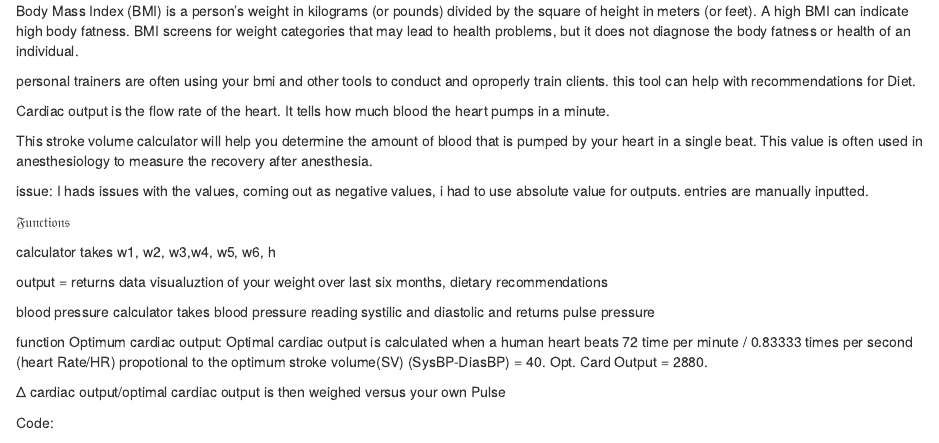
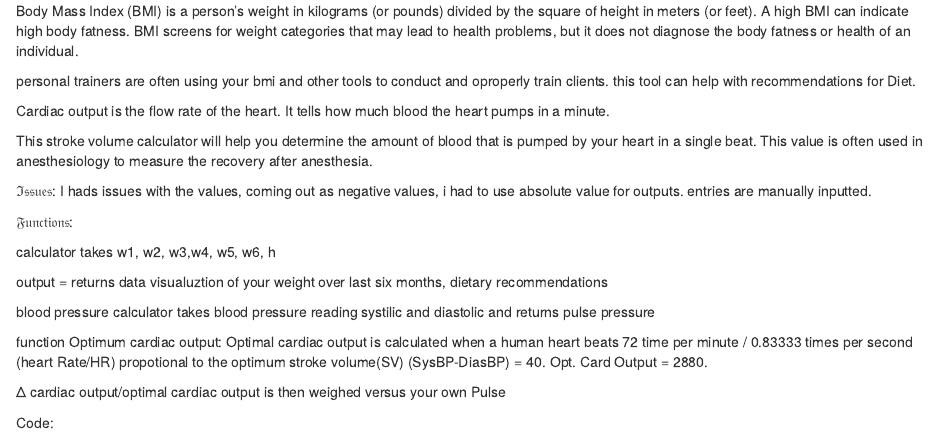
Before and after one commit to wallenr8/rw10-R, an R Markdown document (readme.Rmd): the page in a window 1100 px wide, from its top. Rendered offline with R 4.5, knitr and Pandoc, with nearby package versions.

Commit message:
Update readme.Rmd

```diff
--- a/readme.Rmd
+++ b/readme.Rmd
@@ -6,9 +6,11 @@ Cardiac output is the flow rate of the heart. It tells how much blood the heart
 
 This stroke volume calculator will help you determine the amount of blood that is pumped by your heart in a single beat. This value is often used in anesthesiology to measure the recovery after anesthesia.
 
-issue: I hads issues with  the values, coming out as negative values, i had to use absolute value for outputs. entries are manually inputted.
+ℑ𝔰𝔰𝔲𝔢𝔰:
+I hads issues with  the values, coming out as negative values, i had to use absolute value for outputs. entries are manually inputted.
 
-𝔉𝔲𝔫𝔠𝔱𝔦𝔬𝔫𝔰
+
+𝔉𝔲𝔫𝔠𝔱𝔦𝔬𝔫𝔰:
 
 calculator takes w1, w2, w3,w4, w5, w6, h
 
```
